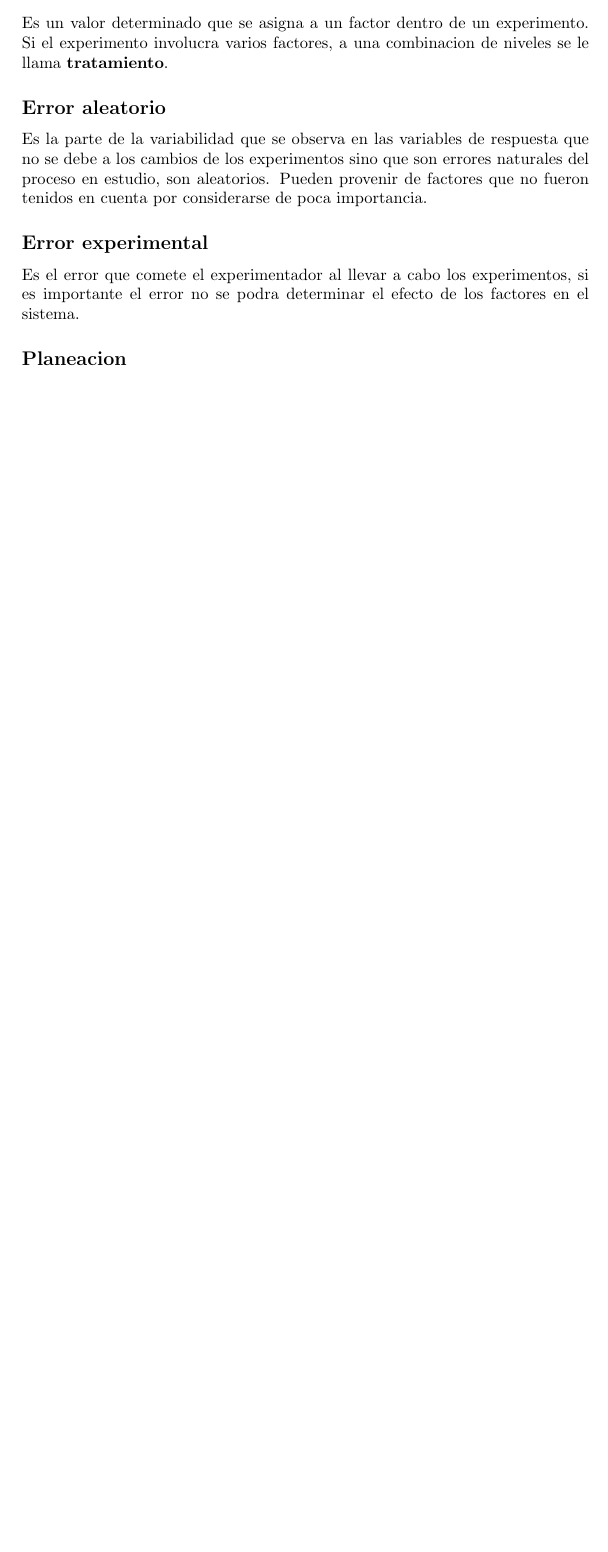
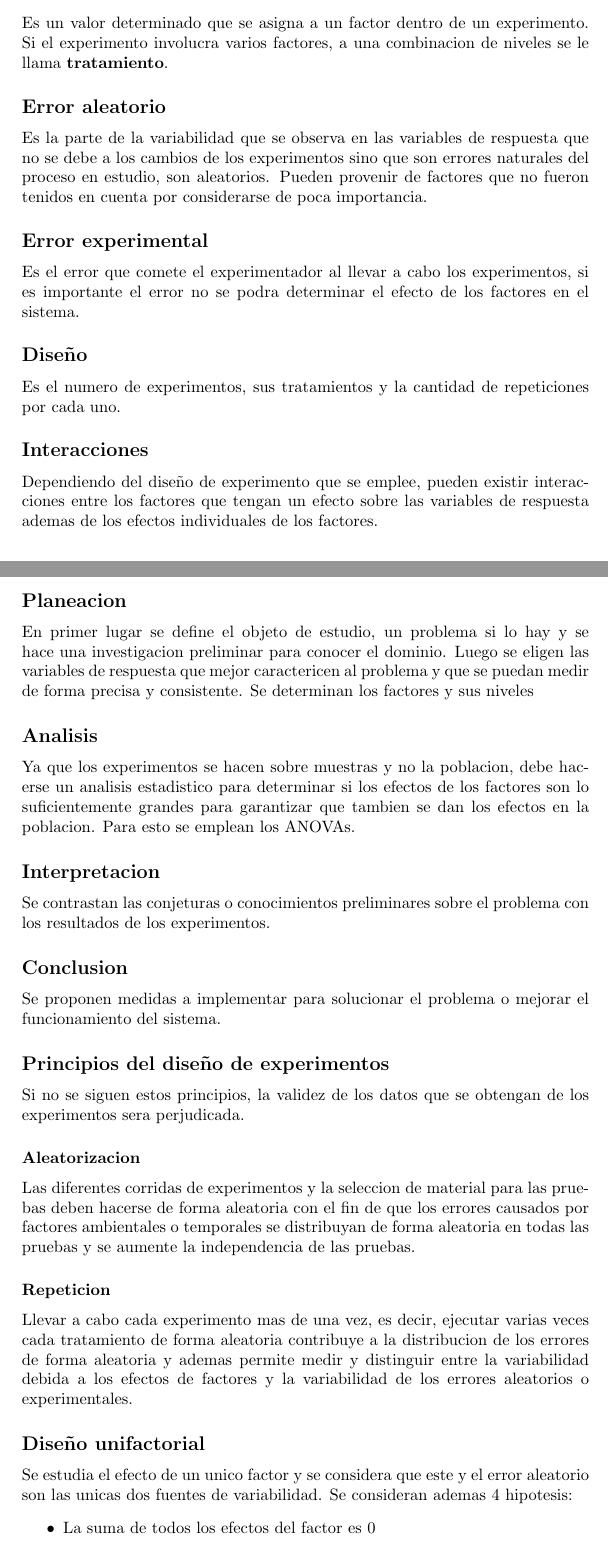
Before and after one commit to francougo/Resumen-Simulacion, a LaTeX CV (Resumen.tex): part of page 6 of 6 before the commit and two parts of pages 6 and 7 of 8 after it, the two joined at a grey line, cut so that both start at the same text, the shorter picture padded with empty space. Compiled offline with pdfLaTeX.

Commit message:
hasta factorial 2k (falta leer libro de experimentos)

```diff
--- a/Resumen.tex
+++ b/Resumen.tex
@@ -252,4 +252,48 @@ que no fueron tenidos en cuenta por considerarse de poca importancia.
 Es el error que comete el experimentador al llevar a cabo los experimentos, si es importante el error no se podra
 determinar el efecto de los factores en el sistema.
 
+\subsection*{Diseño}
+Es el numero de experimentos, sus tratamientos y la cantidad de repeticiones por cada uno.
+
+\subsection*{Interacciones}
+Dependiendo del diseño de experimento que se emplee, pueden existir interacciones entre los factores que tengan
+un efecto sobre las variables de respuesta ademas de los efectos individuales de los factores.
+
 \subsection*{Planeacion}
+En primer lugar se define el objeto de estudio, un problema si lo hay y se hace una investigacion preliminar para
+conocer el dominio.
+Luego se eligen las variables de respuesta que mejor caractericen al problema y que se puedan medir de forma
+precisa y consistente.
+Se determinan los factores y sus niveles
+
+\subsection*{Analisis}
+Ya que los experimentos se hacen sobre muestras y no la poblacion, debe hacerse un analisis estadistico para
+determinar si los efectos de los factores son lo suficientemente grandes para garantizar que tambien se dan los
+efectos en la poblacion. Para esto se emplean los ANOVAs.
+
+\subsection*{Interpretacion}
+Se contrastan las conjeturas o conocimientos preliminares sobre el problema con los resultados de los experimentos.
+
+\subsection*{Conclusion}
+Se proponen medidas a implementar para solucionar el problema o mejorar el funcionamiento del sistema.
+
+\subsection*{Principios del diseño de experimentos}
+Si no se siguen estos principios, la validez de los datos que se obtengan de los experimentos sera perjudicada.
+
+\subsubsection*{Aleatorizacion}
+Las diferentes corridas de experimentos y la seleccion de material para las pruebas deben hacerse de forma
+aleatoria con el fin de que los errores causados por factores ambientales o temporales se distribuyan de forma
+aleatoria en todas las pruebas y se aumente la independencia de las pruebas.
+
+\subsubsection*{Repeticion}
+Llevar a cabo cada experimento mas de una vez, es decir, ejecutar varias veces cada tratamiento de forma aleatoria
+contribuye a la distribucion de los errores de forma aleatoria y ademas permite medir y distinguir entre la variabilidad
+debida a los efectos de factores y la variabilidad de los errores aleatorios o experimentales.
+
+\subsection*{Diseño unifactorial}
+Se estudia el efecto de un unico factor y se considera que este y el error aleatorio son las unicas dos fuentes de
+variabilidad.
+Se consideran ademas 4 hipotesis:
+\begin{itemize}
+    \item La suma de todos los efectos del factor es 0
+    \item La suma de todos los errores es 0
```
Also changed, not shown: Resumen.tex (34 more changed lines).
